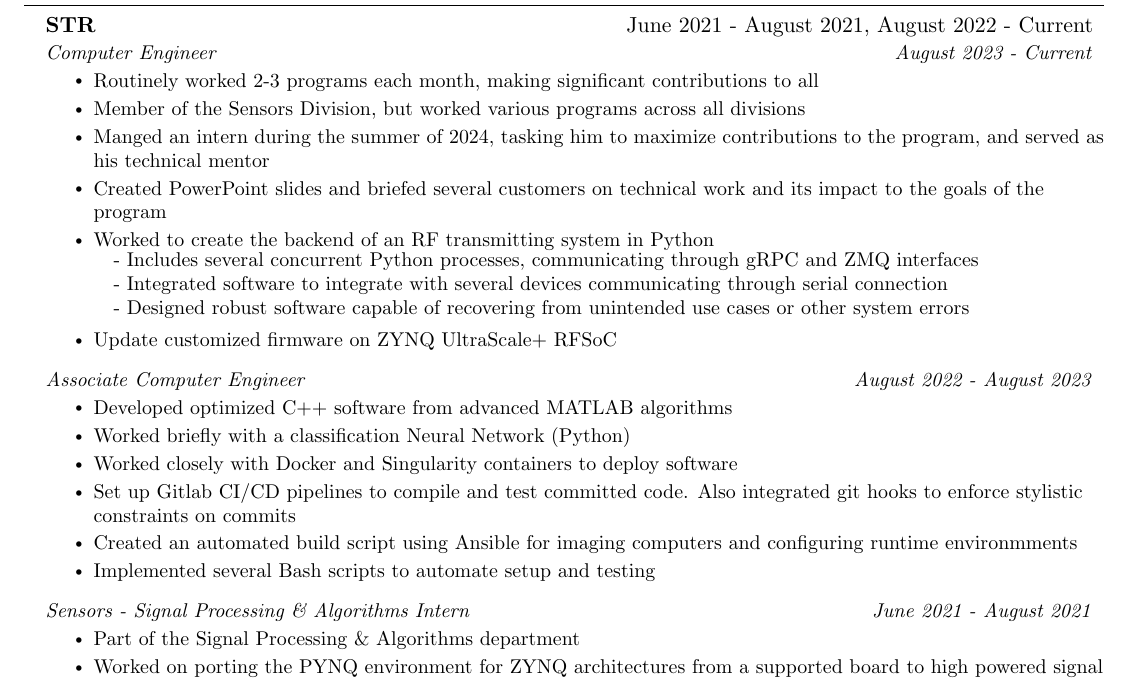
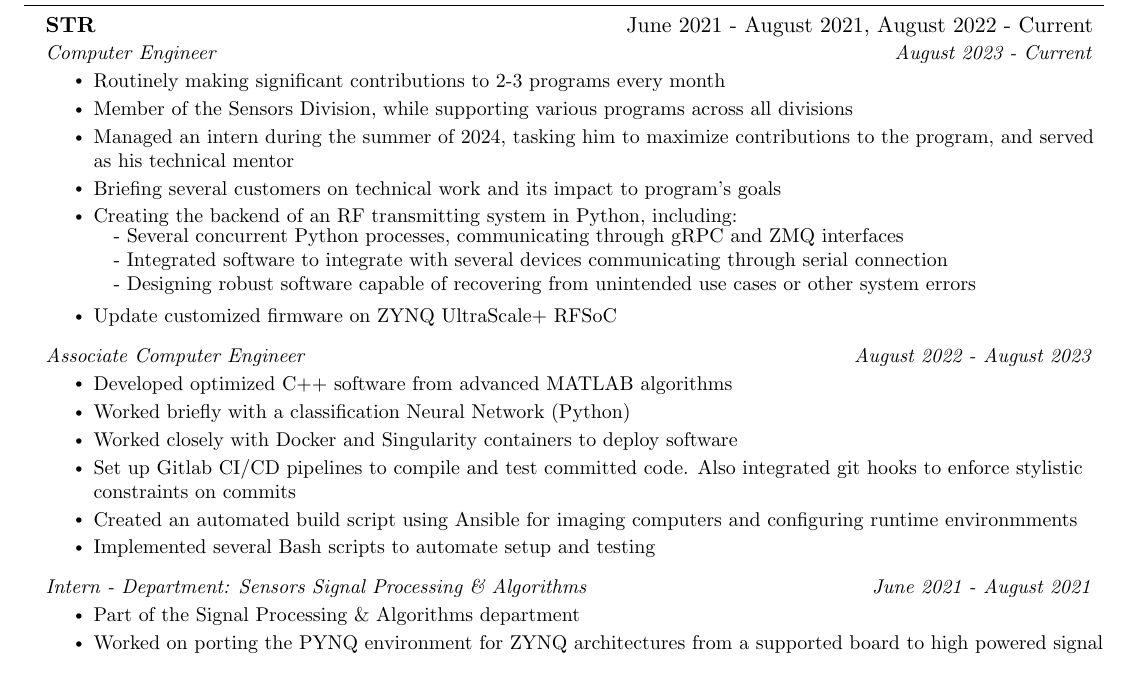
Before and after one commit to jmeyerson99/resume, a LaTeX CV (Resume.tex): part of the page, cut so that both start at the same text. Compiled offline with pdfLaTeX.

Commit message:
Updated wording and corrected typos

```diff
--- a/Resume.tex
+++ b/Resume.tex
@@ -159,14 +159,14 @@
       {STR}{June 2021 - August 2021, August 2022 - Current}
       {Computer Engineer}{August 2023 - Current}
         \resumeItemListStart
-          \resumeItem{Routinely worked 2-3 programs each month, making significant contributions to all}
-          \resumeItem{Member of the Sensors Division, but worked various programs across all divisions}
-          \resumeItem{Manged an intern during the summer of 2024, tasking him to maximize contributions to the program, and served as his technical mentor}
-          \resumeItem{Created PowerPoint slides and briefed several customers on technical work and its impact to the goals of the program}
-          \resumeItem{Worked to create the backend of an RF transmitting system in Python}
-            \\ {\quad - Includes several concurrent Python processes, communicating through gRPC and ZMQ interfaces}
+          \resumeItem{Routinely making significant contributions to 2-3 programs every month}
+          \resumeItem{Member of the Sensors Division, while supporting various programs across all divisions}
+          \resumeItem{Managed an intern during the summer of 2024, tasking him to maximize contributions to the program, and served as his technical mentor}
+          \resumeItem{Briefing several customers on technical work and its impact to program's goals}
+          \resumeItem{Creating the backend of an RF transmitting system in Python, including:}
+            \\ {\quad - Several concurrent Python processes, communicating through gRPC and ZMQ interfaces}
             \\ {\quad - Integrated software to integrate with several devices communicating through serial connection}
-            \\ {\quad - Designed robust software capable of recovering from unintended use cases or other system errors}
+            \\ {\quad - Designing robust software capable of recovering from unintended use cases or other system errors}
           \resumeItem{Update customized firmware on ZYNQ UltraScale+ RFSoC}
         \resumeItemListEnd
 
@@ -182,7 +182,7 @@
         \resumeItemListEnd
 
       \resumeSubSubheading
-        {Sensors - Signal Processing \& Algorithms Intern}{June 2021 - August 2021}
+        {Intern - Department: Sensors Signal Processing \& Algorithms}{June 2021 - August 2021}
         \resumeItemListStart
           \resumeItem{Part of the Signal Processing \& Algorithms department}
           \resumeItem{Worked on porting the PYNQ environment for ZYNQ architectures from a supported board to high powered signal processing ZYNQ board}
```
Also changed, not shown: Resume.pdf.
